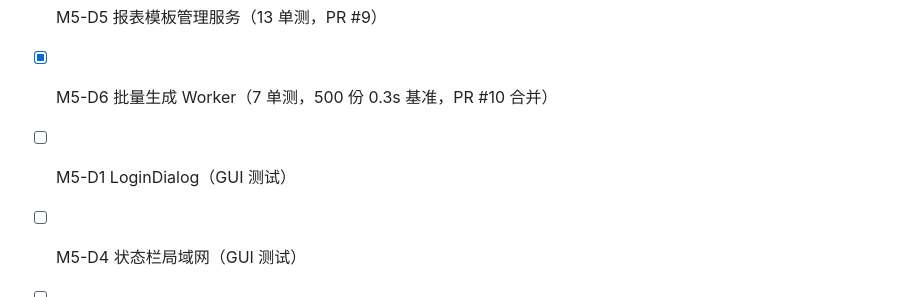
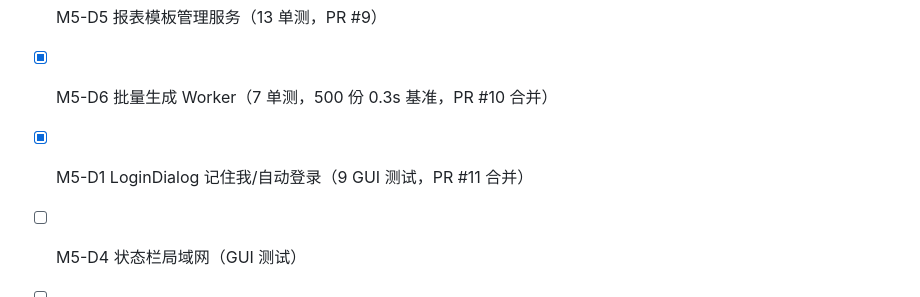
Before and after one commit to laozhudu/edu-management, a Markdown page: TODO.md, the part around the change. Drawn GitHub-style.

Commit message:
docs: TODO 记录 M5-D1 完成

```diff
--- a/TODO.md
+++ b/TODO.md
@@ -124,6 +124,6 @@
 - [x] M5-D3 密度切换 + QSettings 持久化（6 单测，PR #8）
 - [x] M5-D5 报表模板管理服务（13 单测，PR #9）
 - [x] M5-D6 批量生成 Worker（7 单测，500 份 0.3s 基准，PR #10 合并）
-- [ ] M5-D1 LoginDialog（GUI 测试）
+- [x] M5-D1 LoginDialog 记住我/自动登录（9 GUI 测试，PR #11 合并）
 - [ ] M5-D4 状态栏局域网（GUI 测试）
 - [ ] M5-D2 导入向导 UI（最大任务）
```
